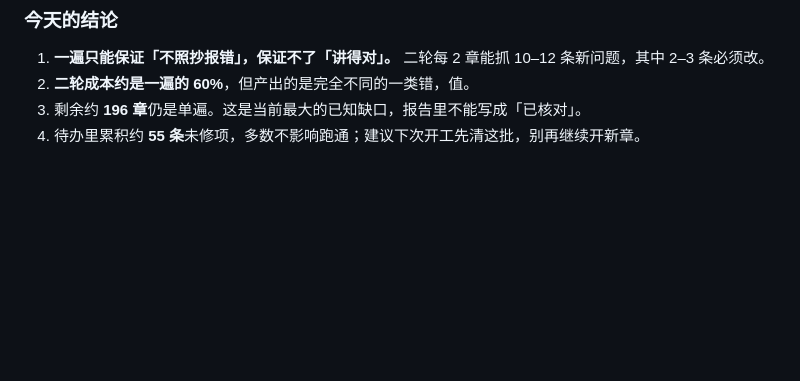
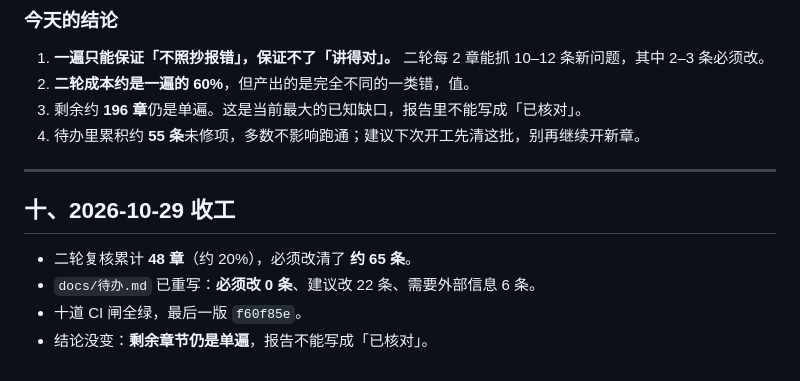
Before and after one commit to FuHengrui/ai-agent-roadmap, a Markdown page: docs/抽检报告.md, the part around the change. GitHub-like rendering; blank space fills up the shorter version.

```diff
--- a/docs/抽检报告.md
+++ b/docs/抽检报告.md
@@ -679,3 +679,11 @@
 2. **二轮成本约是一遍的 60%**，但产出的是完全不同的一类错，值。
 3. 剩余约 **196 章**仍是单遍。这是当前最大的已知缺口，报告里不能写成「已核对」。
 4. 待办里累积约 **55 条**未修项，多数不影响跑通；建议下次开工先清这批，别再继续开新章。
+---
+
+## 十、2026-10-29 收工
+
+- 二轮复核累计 **48 章**（约 20%），必须改清了 **约 65 条**。
+- `docs/待办.md` 已重写：**必须改 0 条**、建议改 22 条、需要外部信息 6 条。
+- 十道 CI 闸全绿，最后一版 `f60f85e`。
+- 结论没变：**剩余章节仍是单遍**，报告不能写成「已核对」。
```
Also changed, not shown: docs/覆盖台账.md (+7 -7 lines).
